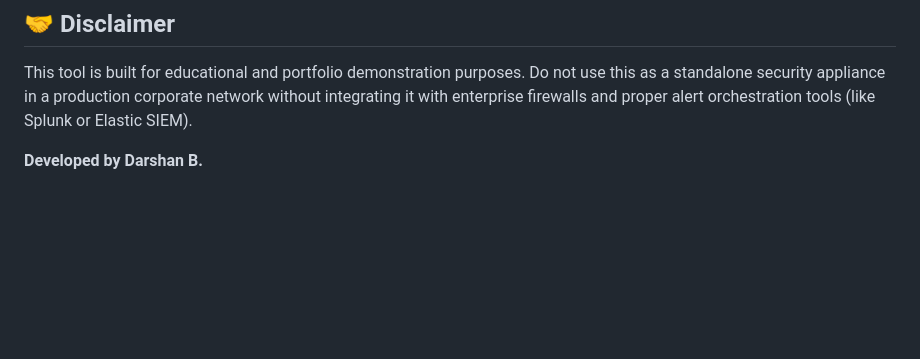
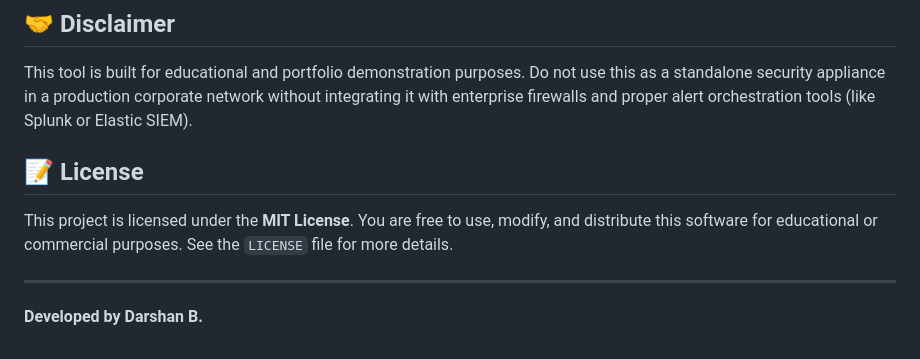
Before and after one commit to 123dars/NIDS, a Markdown page: README.md, the part around the change. Rendered like a GitHub page; blank space fills up the shorter version.

Commit message:
docs: Add MIT License section to README

```diff
--- a/README.md
+++ b/README.md
@@ -98,4 +98,10 @@ NIDS/
 ## 🤝 Disclaimer
 This tool is built for educational and portfolio demonstration purposes. Do not use this as a standalone security appliance in a production corporate network without integrating it with enterprise firewalls and proper alert orchestration tools (like Splunk or Elastic SIEM).
 
+## 📝 License
+
+This project is licensed under the **MIT License**. You are free to use, modify, and distribute this software for educational or commercial purposes. See the `LICENSE` file for more details.
+
+---
+
 **Developed by Darshan B.**
```
